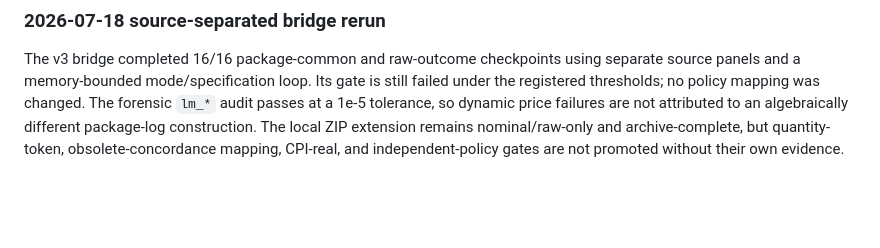
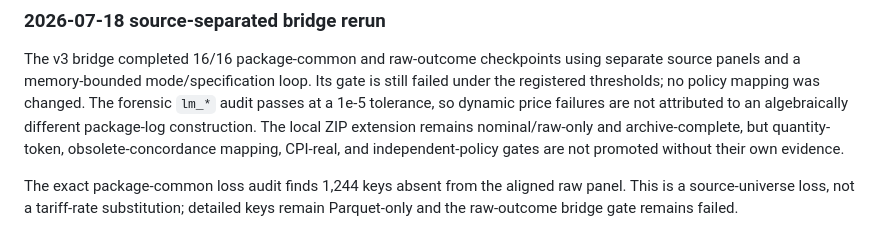
Before and after one commit to omercadopopular/rerouting, a Markdown page: scr/docs/policy_reconstruction_log.md, the part around the change. Drawn GitHub-style; blank space fills up the shorter version.

```diff
--- a/scr/docs/policy_reconstruction_log.md
+++ b/scr/docs/policy_reconstruction_log.md
@@ -670,3 +670,7 @@ are not attributed to an algebraically different package-log construction.
 The local ZIP extension remains nominal/raw-only and archive-complete, but
 quantity-token, obsolete-concordance mapping, CPI-real, and independent-policy
 gates are not promoted without their own evidence.
+
+The exact package-common loss audit finds 1,244 keys absent from the aligned raw
+panel. This is a source-universe loss, not a tariff-rate substitution; detailed
+keys remain Parquet-only and the raw-outcome bridge gate remains failed.
```
Also changed, not shown: scr/docs/pipeline_passthru.md (+6 -0 lines).
